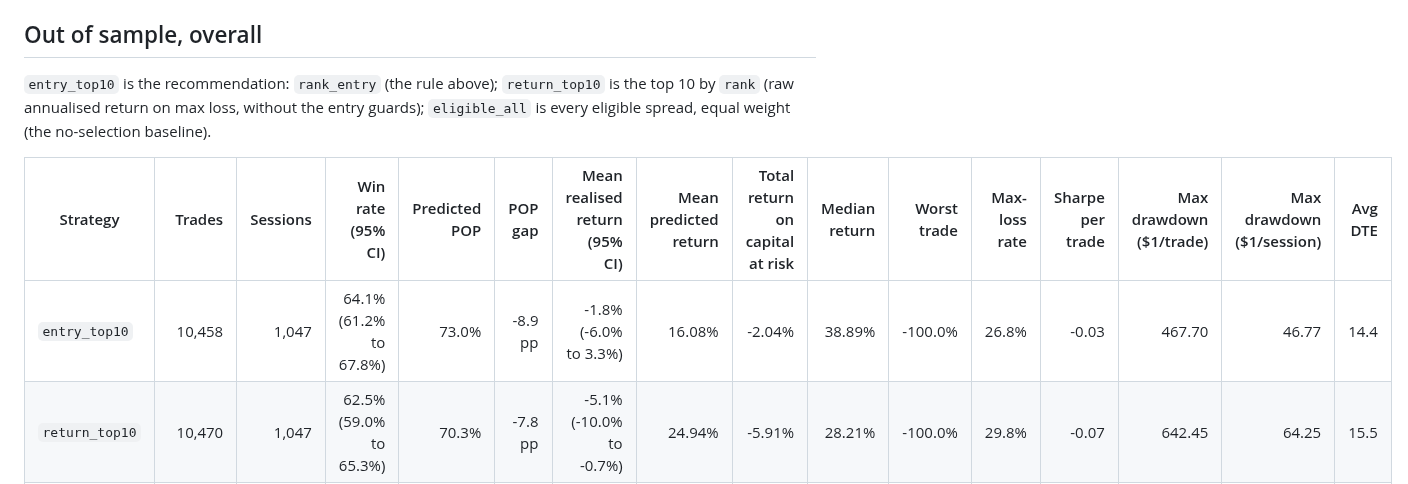
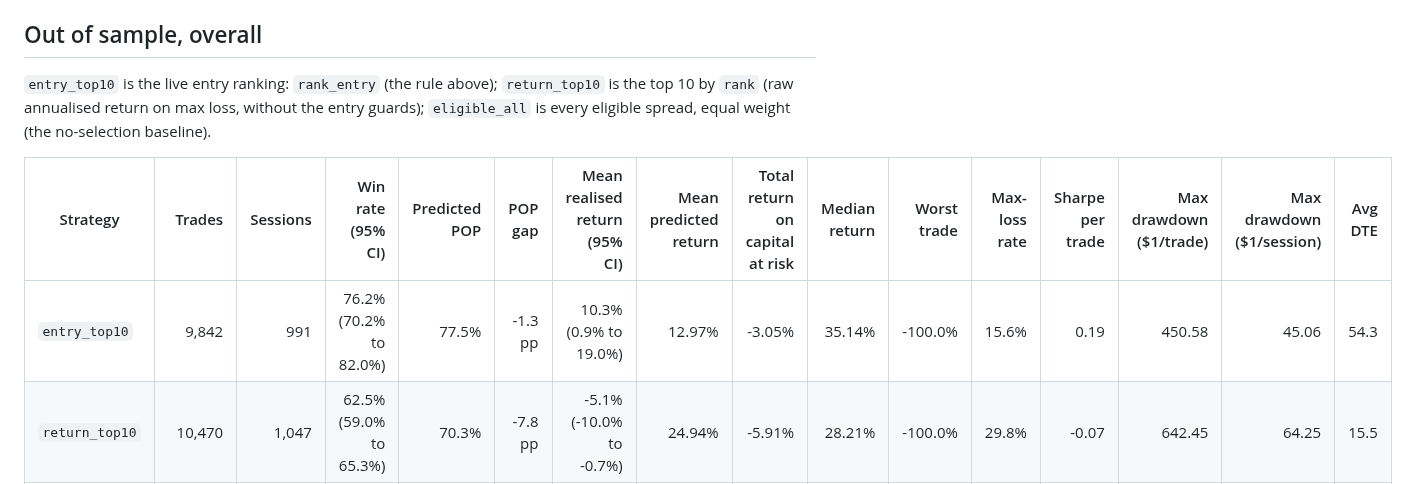
Before and after one commit to tomanathan/options-analytics-platform, a Markdown page: docs/backtest-entry-rule.md, the part around one of its changes. Rendered like a GitHub page.

```diff
--- a/docs/backtest-entry-rule.md
+++ b/docs/backtest-entry-rule.md
@@ -6,11 +6,11 @@ Sessions scored: 1,047 (2021-01-04 to 2026-10-05); with at least one `entry_top1
 
 ## Out of sample, overall
 
-`entry_top10` is the recommendation: `rank_entry` (the rule above); `return_top10` is the top 10 by `rank` (raw annualised return on max loss, without the entry guards); `eligible_all` is every eligible spread, equal weight (the no-selection baseline).
+`entry_top10` is the live entry ranking: `rank_entry` (the rule above); `return_top10` is the top 10 by `rank` (raw annualised return on max loss, without the entry guards); `eligible_all` is every eligible spread, equal weight (the no-selection baseline).
 
 | Strategy | Trades | Sessions | Win rate (95% CI) | Predicted POP | POP gap | Mean realised return (95% CI) | Mean predicted return | Total return on capital at risk | Median return | Worst trade | Max-loss rate | Sharpe per trade | Max drawdown ($1/trade) | Max drawdown ($1/session) | Avg DTE |
 | --- | ---: | ---: | ---: | ---: | ---: | ---: | ---: | ---: | ---: | ---: | ---: | ---: | ---: | ---: | ---: |
-| `entry_top10` | 10,458 | 1,047 | 64.1% (61.2% to 67.8%) | 73.0% | -8.9 pp | -1.8% (-6.0% to 3.3%) | 16.08% | -2.04% | 38.89% | -100.0% | 26.8% | -0.03 | 467.70 | 46.77 | 14.4 |
+| `entry_top10` | 9,842 | 991 | 76.2% (70.2% to 82.0%) | 77.5% | -1.3 pp | 10.3% (0.9% to 19.0%) | 12.97% | -3.05% | 35.14% | -100.0% | 15.6% | 0.19 | 450.58 | 45.06 | 54.3 |
 | `return_top10` | 10,470 | 1,047 | 62.5% (59.0% to 65.3%) | 70.3% | -7.8 pp | -5.1% (-10.0% to -0.7%) | 24.94% | -5.91% | 28.21% | -100.0% | 29.8% | -0.07 | 642.45 | 64.25 | 15.5 |
 | `eligible_all` | 919,631 | 1,047 | 82.8% (80.5% to 84.7%) | 85.6% | -2.7 pp | 0.5% (-2.0% to 2.5%) | 6.47% | -0.43% | 6.89% | -100.0% | 9.3% | 0.01 | 19457.08 | 23.76 | 32.5 |
 
```
Also changed, not shown: other parts of docs/backtest-entry-rule.md (+29 -29 lines), docs/decisions/0015-entry-rule-from-the-rule-lab.md (added, +27 -0 lines), docs/rule-lab.md (+9 -7 lines), docs/img/rule_lab_holdout.png, docs/img/strategy_equity.png, 2 other files.
